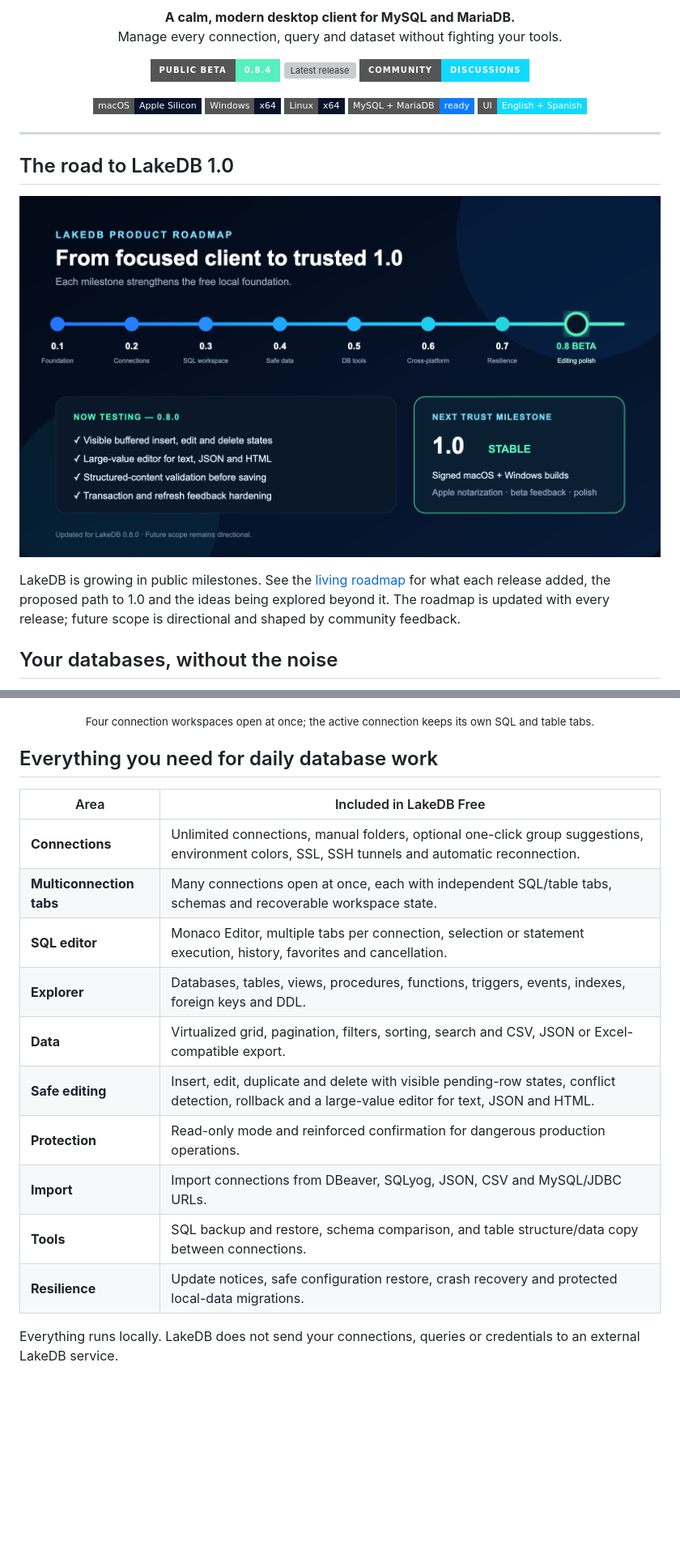
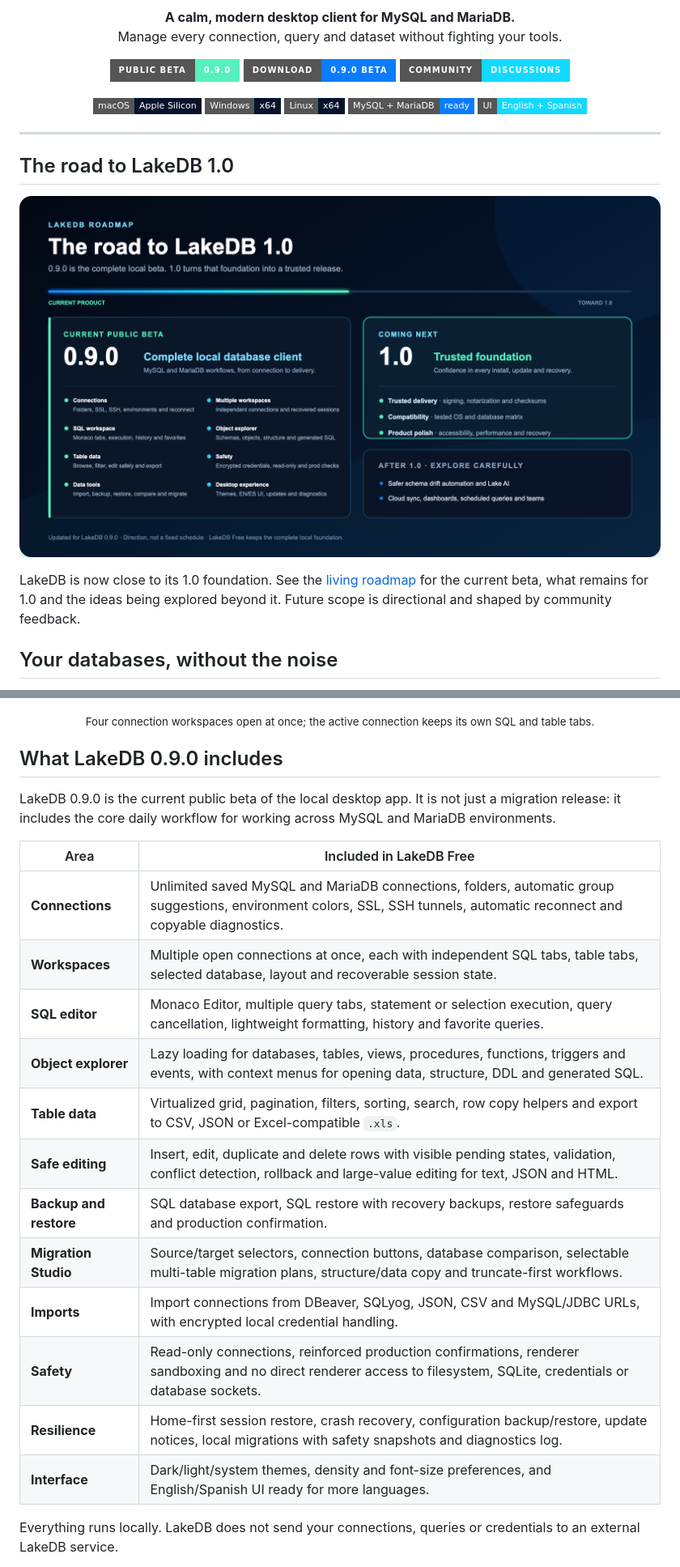
Before and after one commit to DavLagoHern/LakeDB, a Markdown page: README.md, 2 parts joined by grey strips. Shown at 81% size. Rendered like a GitHub page; pictures changed too: assets/roadmap/lakedb-roadmap-v0.9.0.png (added); badges without logos; blank space fills up the shorter version; grey boxes are pictures that could not be loaded.

```diff
--- a/README.md
+++ b/README.md
@@ -8,8 +8,8 @@
 </p>
 
 <p align="center">
-  <a href="https://github.com/DavLagoHern/LakeDB/releases/tag/v0.8.4"><img alt="LakeDB 0.8 public beta" src="https://img.shields.io/badge/PUBLIC_BETA-0.8.4-55f0bd?style=for-the-badge&logo=github&logoColor=020817"></a>
-  <a href="https://github.com/DavLagoHern/LakeDB/releases/latest"><img alt="Latest release" src="https://img.shields.io/github/v/release/DavLagoHern/LakeDB?style=for-the-badge&color=0b7cff&label=DOWNLOAD"></a>
+  <a href="https://github.com/DavLagoHern/LakeDB/releases/tag/v0.9.0"><img alt="LakeDB 0.9 public beta" src="https://img.shields.io/badge/PUBLIC_BETA-0.9.0-55f0bd?style=for-the-badge&logo=github&logoColor=020817"></a>
+  <a href="https://github.com/DavLagoHern/LakeDB/releases/tag/v0.9.0"><img alt="Download LakeDB 0.9.0 beta" src="https://img.shields.io/badge/DOWNLOAD-0.9.0_BETA-0b7cff?style=for-the-badge&logo=github&logoColor=white"></a>
   <a href="https://github.com/DavLagoHern/LakeDB/discussions"><img alt="LakeDB community" src="https://img.shields.io/badge/COMMUNITY-DISCUSSIONS-12d9ff?style=for-the-badge&logo=github&logoColor=020817"></a>
 </p>
 
@@ -26,10 +26,10 @@
 ## The road to LakeDB 1.0
 
 <p align="center">
-  <a href="ROADMAP.md"><img src="assets/roadmap/lakedb-roadmap-v0.8.0.png" width="100%" alt="LakeDB product evolution from 0.1 to the 0.8 editing beta and what remains before 1.0"></a>
+  <a href="ROADMAP.md"><img src="assets/roadmap/lakedb-roadmap-v0.9.0.png" width="100%" alt="LakeDB 0.9 current beta capabilities, upcoming 1.0 trust milestone and future ideas"></a>
 </p>
 
-LakeDB is growing in public milestones. See the [living roadmap](ROADMAP.md) for what each release added, the proposed path to 1.0 and the ideas being explored beyond it. The roadmap is updated with every release; future scope is directional and shaped by community feedback.
+LakeDB is now close to its 1.0 foundation. See the [living roadmap](ROADMAP.md) for the current beta, what remains for 1.0 and the ideas being explored beyond it. Future scope is directional and shaped by community feedback.
 
 ## Your databases, without the noise
 
@@ -45,20 +45,24 @@ Keep many database connections open at the same time and give each one as many S
 
 <p align="center"><sub>Four connection workspaces open at once; the active connection keeps its own SQL and table tabs.</sub></p>
 
-## Everything you need for daily database work
+## What LakeDB 0.9.0 includes
+
+LakeDB 0.9.0 is the current public beta of the local desktop app. It is not just a migration release: it includes the core daily workflow for working across MySQL and MariaDB environments.
 
 | Area | Included in LakeDB Free |
 | --- | --- |
-| **Connections** | Unlimited connections, manual folders, optional one-click group suggestions, environment colors, SSL, SSH tunnels and automatic reconnection. |
-| **Multiconnection tabs** | Many connections open at once, each with independent SQL/table tabs, schemas and recoverable workspace state. |
-| **SQL editor** | Monaco Editor, multiple tabs per connection, selection or statement execution, history, favorites and cancellation. |
-| **Explorer** | Databases, tables, views, procedures, functions, triggers, events, indexes, foreign keys and DDL. |
-| **Data** | Virtualized grid, pagination, filters, sorting, search and CSV, JSON or Excel-compatible export. |
-| **Safe editing** | Insert, edit, duplicate and delete with visible pending-row states, conflict detection, rollback and a large-value editor for text, JSON and HTML. |
-| **Protection** | Read-only mode and reinforced confirmation for dangerous production operations. |
-| **Import** | Import connections from DBeaver, SQLyog, JSON, CSV and MySQL/JDBC URLs. |
-| **Tools** | SQL backup and restore, schema comparison, and table structure/data copy between connections. |
-| **Resilience** | Update notices, safe configuration restore, crash recovery and protected local-data migrations. |
+| **Connections** | Unlimited saved MySQL and MariaDB connections, folders, automatic group suggestions, environment colors, SSL, SSH tunnels, automatic reconnect and copyable diagnostics. |
+| **Workspaces** | Multiple open connections at once, each with independent SQL tabs, table tabs, selected database, layout and recoverable session state. |
+| **SQL editor** | Monaco Editor, multiple query tabs, statement or selection execution, query cancellation, lightweight formatting, history and favorite queries. |
+| **Object explorer** | Lazy loading for databases, tables, views, procedures, functions, triggers and events, with context menus for opening data, structure, DDL and generated SQL. |
+| **Table data** | Virtualized grid, pagination, filters, sorting, search, row copy helpers and export to CSV, JSON or Excel-compatible `.xls`. |
+| **Safe editing** | Insert, edit, duplicate and delete rows with visible pending states, validation, conflict detection, rollback and large-value editing for text, JSON and HTML. |
+| **Backup and restore** | SQL database export, SQL restore with recovery backups, restore safeguards and production confirmation. |
+| **Migration Studio** | Source/target selectors, connection buttons, database comparison, selectable multi-table migration plans, structure/data copy and truncate-first workflows. |
+| **Imports** | Import connections from DBeaver, SQLyog, JSON, CSV and MySQL/JDBC URLs, with encrypted local credential handling. |
+| **Safety** | Read-only connections, reinforced production confirmations, renderer sandboxing and no direct renderer access to filesystem, SQLite, credentials or database sockets. |
+| **Resilience** | Home-first session restore, crash recovery, configuration backup/restore, update notices, local migrations with safety snapshots and diagnostics log. |
+| **Interface** | Dark/light/system themes, density and font-size preferences, and English/Spanish UI ready for more languages. |
 
 Everything runs locally. LakeDB does not send your connections, queries or credentials to an external LakeDB service.
 
```
Also changed, not shown: other parts of README.md (+4 -4 lines), ROADMAP.md (+34 -42 lines), assets/screenshots/connections.png, assets/screenshots/database-tools.png, assets/screenshots/home.png, 1 other file.
